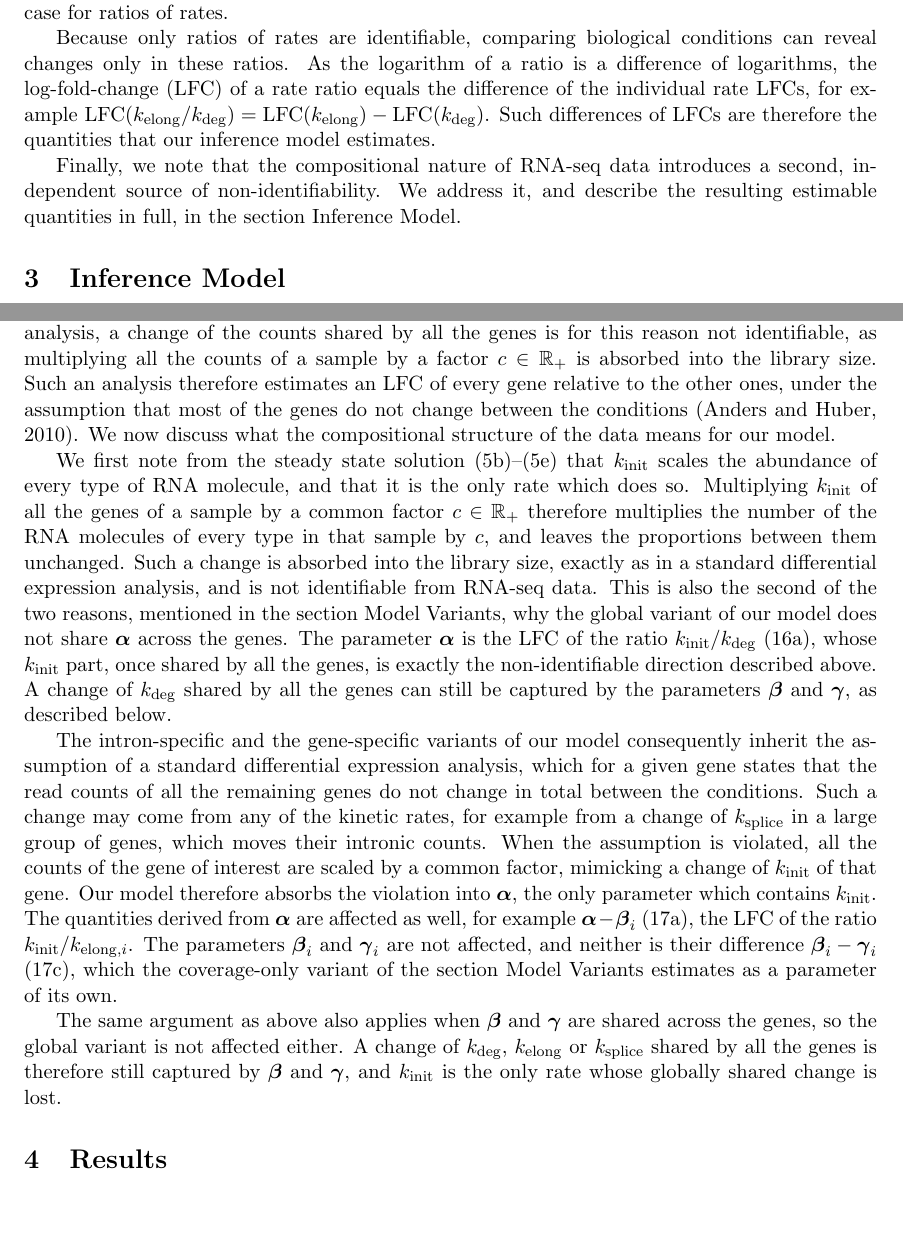
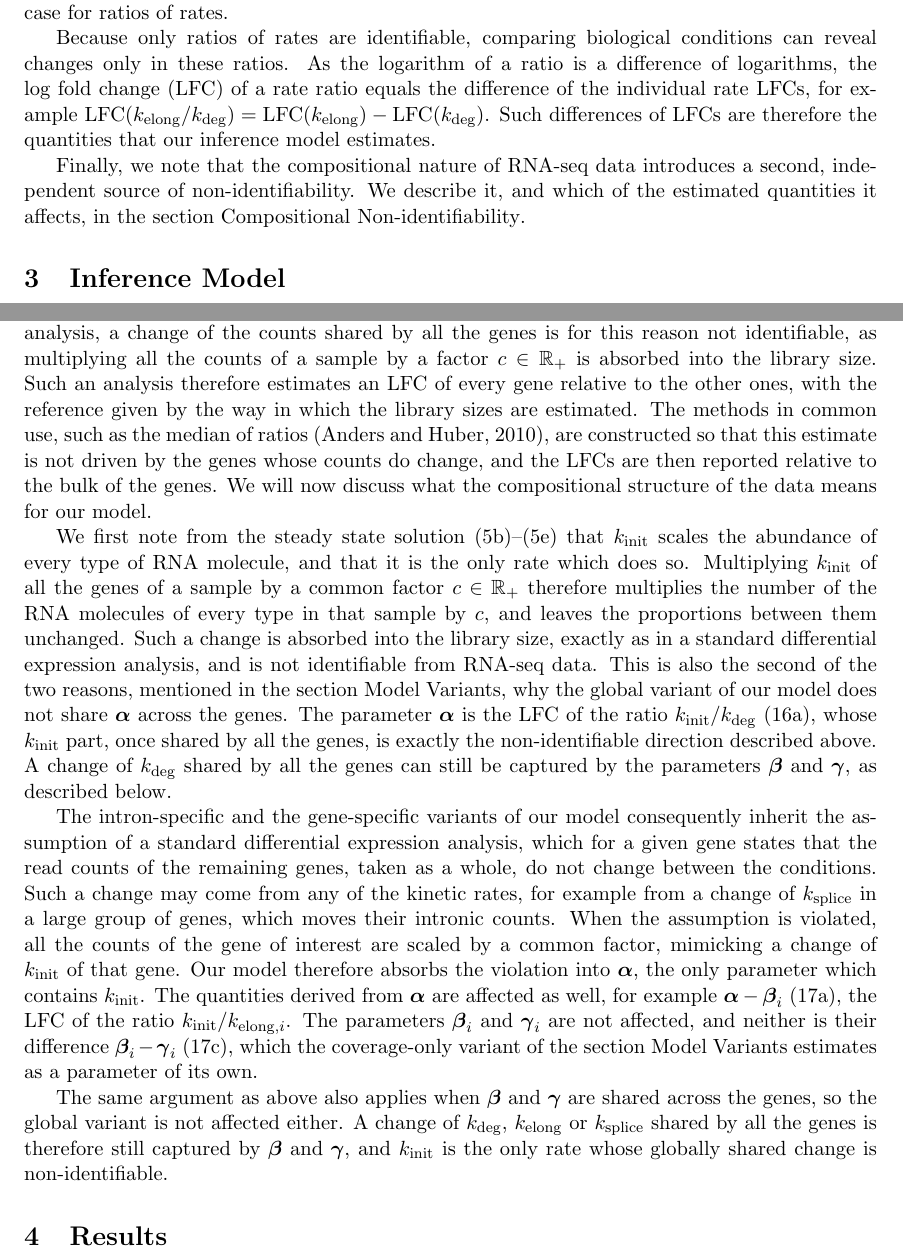
Before and after one commit to jkoubele/pol-ii-paper, a LaTeX paper (preprint.tex): two parts of pages 7 and 17 of 21, joined at a grey line, cut so that both start at the same text, the shorter picture padded with empty space. Compiled offline with pdfLaTeX.

Commit message:
Paper WIP.

```diff
--- a/preprint.tex
+++ b/preprint.tex
@@ -236,9 +236,9 @@
     \end{equation}
     The steady states of the system are defined as the points where $f(\boldsymbol{x}) = 0$; therefore, steady-state observations cannot distinguish the dynamics $f(\boldsymbol{x})$ from $c \cdot f(\boldsymbol{x})$. In a model of metabolism, $c \cdot f(\boldsymbol{x})$ describes a system in which all reactions proceed $c$ times faster than in the system with dynamics $f(\boldsymbol{x})$; both systems share the same steady states, and thus cannot be told apart from steady-state data alone. Because scaling all rates by a common factor leaves the observations unchanged, any identifiable quantity must be unchanged by such scaling, which is exactly the case for ratios of rates.
 
-    Because only ratios of rates are identifiable, comparing biological conditions can reveal changes only in these ratios. As the logarithm of a ratio is a difference of logarithms, the log-fold-change (LFC) of a rate ratio equals the difference of the individual rate LFCs, for example $\mathrm{LFC}(k_{\mathrm{elong}} / k_{\mathrm{deg}}) = \mathrm{LFC}(k_{\mathrm{elong}}) - \mathrm{LFC}(k_{\mathrm{deg}})$. Such differences of LFCs are therefore the quantities that our inference model estimates.
+    Because only ratios of rates are identifiable, comparing biological conditions can reveal changes only in these ratios. As the logarithm of a ratio is a difference of logarithms, the log fold change (LFC) of a rate ratio equals the difference of the individual rate LFCs, for example $\mathrm{LFC}(k_{\mathrm{elong}} / k_{\mathrm{deg}}) = \mathrm{LFC}(k_{\mathrm{elong}}) - \mathrm{LFC}(k_{\mathrm{deg}})$. Such differences of LFCs are therefore the quantities that our inference model estimates.
 
-    Finally, we note that the compositional nature of RNA-seq data introduces a second, independent source of non-identifiability. We address it, and describe the resulting estimable quantities in full, in the section \nameref{inference_model}.
+    Finally, we note that the compositional nature of RNA-seq data introduces a second, independent source of non-identifiability. We describe it, and which of the estimated quantities it affects, in the section \nameref{subsec:compositional_nonidef}.
 
 
     \section{Inference Model} \label{inference_model}
@@ -521,13 +521,13 @@
 
 	\subsection{Compositional Non-identifiability} \label{subsec:compositional_nonidef}
 
-	RNA-seq data are compositional \citep{quinnUnderstandingSequencingData2018}, meaning that the counts describe the proportions of the RNA species within a sample, while the total number of reads of a sample is set by the sequencing run rather than by the amount of RNA in the cells. This is the second source of non-identifiability, which we mentioned in the section \nameref{subsec:structural_nonidef}, and it is a property of the data rather than of our model. In a standard differential expression analysis, a change of the counts shared by all the genes is for this reason not identifiable, as multiplying all the counts of a sample by a factor $c \in \mathbb{R}_+$ is absorbed into the library size. Such an analysis therefore estimates an LFC of every gene relative to the other ones, under the assumption that most of the genes do not change between the conditions \citep{andersDifferentialExpressionAnalysis2010}. We now discuss what the compositional structure of the data means for our model.
+	RNA-seq data are compositional \citep{quinnUnderstandingSequencingData2018}, meaning that the counts describe the proportions of the RNA species within a sample, while the total number of reads of a sample is set by the sequencing run rather than by the amount of RNA in the cells. This is the second source of non-identifiability, which we mentioned in the section \nameref{subsec:structural_nonidef}, and it is a property of the data rather than of our model. In a standard differential expression analysis, a change of the counts shared by all the genes is for this reason not identifiable, as multiplying all the counts of a sample by a factor $c \in \mathbb{R}_+$ is absorbed into the library size. Such an analysis therefore estimates an LFC of every gene relative to the other ones, with the reference given by the way in which the library sizes are estimated. The methods in common use, such as the median of ratios \citep{andersDifferentialExpressionAnalysis2010}, are constructed so that this estimate is not driven by the genes whose counts do change, and the LFCs are then reported relative to the bulk of the genes. We will now discuss what the compositional structure of the data means for our model.
 
 	We first note from the steady state solution \eqref{eq:t_nas_ss}--\eqref{eq:i_unspliced_ss} that $k_{\mathrm{init}}$ scales the abundance of every type of RNA molecule, and that it is the only rate which does so. Multiplying $k_{\mathrm{init}}$ of all the genes of a sample by a common factor $c \in \mathbb{R}_+$ therefore multiplies the number of the RNA molecules of every type in that sample by $c$, and leaves the proportions between them unchanged. Such a change is absorbed into the library size, exactly as in a standard differential expression analysis, and is not identifiable from RNA-seq data. This is also the second of the two reasons, mentioned in the section \nameref{subsec:model_variants}, why the global variant of our model does not share $\boldsymbol{\alpha}$ across the genes. The parameter $\boldsymbol{\alpha}$ is the LFC of the ratio $k_{\mathrm{init}} / k_{\mathrm{deg}}$ \eqref{eq:alpha_def}, whose $k_{\mathrm{init}}$ part, once shared by all the genes, is exactly the non-identifiable direction described above. A change of $k_{\mathrm{deg}}$ shared by all the genes can still be captured by the parameters $\boldsymbol{\beta}$ and $\boldsymbol{\gamma}$, as described below.
 
-	The intron-specific and the gene-specific variants of our model consequently inherit the assumption of a standard differential expression analysis, which for a given gene states that the read counts of all the remaining genes do not change in total between the conditions. Such a change may come from any of the kinetic rates, for example from a change of $k_{\mathrm{splice}}$ in a large group of genes, which moves their intronic counts. When the assumption is violated, all the counts of the gene of interest are scaled by a common factor, mimicking a change of $k_{\mathrm{init}}$ of that gene. Our model therefore absorbs the violation into $\boldsymbol{\alpha}$, the only parameter which contains $k_{\mathrm{init}}$. The quantities derived from $\boldsymbol{\alpha}$ are affected as well, for example $\boldsymbol{\alpha} - \boldsymbol{\beta}_i$ \eqref{eq:lfc_init_over_elong}, the LFC of the ratio $k_{\mathrm{init}} / k_{\mathrm{elong},i}$. The parameters $\boldsymbol{\beta}_i$ and $\boldsymbol{\gamma}_i$ are not affected, and neither is their difference $\boldsymbol{\beta}_i - \boldsymbol{\gamma}_i$ \eqref{eq:lfc_elong_over_splice}, which the coverage-only variant of the section \nameref{subsec:model_variants} estimates as a parameter of its own.
+	The intron-specific and the gene-specific variants of our model consequently inherit the assumption of a standard differential expression analysis, which for a given gene states that the read counts of the remaining genes, taken as a whole, do not change between the conditions. Such a change may come from any of the kinetic rates, for example from a change of $k_{\mathrm{splice}}$ in a large group of genes, which moves their intronic counts. When the assumption is violated, all the counts of the gene of interest are scaled by a common factor, mimicking a change of $k_{\mathrm{init}}$ of that gene. Our model therefore absorbs the violation into $\boldsymbol{\alpha}$, the only parameter which contains $k_{\mathrm{init}}$. The quantities derived from $\boldsymbol{\alpha}$ are affected as well, for example $\boldsymbol{\alpha} - \boldsymbol{\beta}_i$ \eqref{eq:lfc_init_over_elong}, the LFC of the ratio $k_{\mathrm{init}} / k_{\mathrm{elong},i}$. The parameters $\boldsymbol{\beta}_i$ and $\boldsymbol{\gamma}_i$ are not affected, and neither is their difference $\boldsymbol{\beta}_i - \boldsymbol{\gamma}_i$ \eqref{eq:lfc_elong_over_splice}, which the coverage-only variant of the section \nameref{subsec:model_variants} estimates as a parameter of its own.
 
-	The same argument as above also applies when $\boldsymbol{\beta}$ and $\boldsymbol{\gamma}$ are shared across the genes, so the global variant is not affected either. A change of $k_{\mathrm{deg}}$, $k_{\mathrm{elong}}$ or $k_{\mathrm{splice}}$ shared by all the genes is therefore still captured by $\boldsymbol{\beta}$ and $\boldsymbol{\gamma}$, and $k_{\mathrm{init}}$ is the only rate whose globally shared change is lost.
+	The same argument as above also applies when $\boldsymbol{\beta}$ and $\boldsymbol{\gamma}$ are shared across the genes, so the global variant is not affected either. A change of $k_{\mathrm{deg}}$, $k_{\mathrm{elong}}$ or $k_{\mathrm{splice}}$ shared by all the genes is therefore still captured by $\boldsymbol{\beta}$ and $\boldsymbol{\gamma}$, and $k_{\mathrm{init}}$ is the only rate whose globally shared change is non-identifiable.
 
 
     \section{Results}
```
